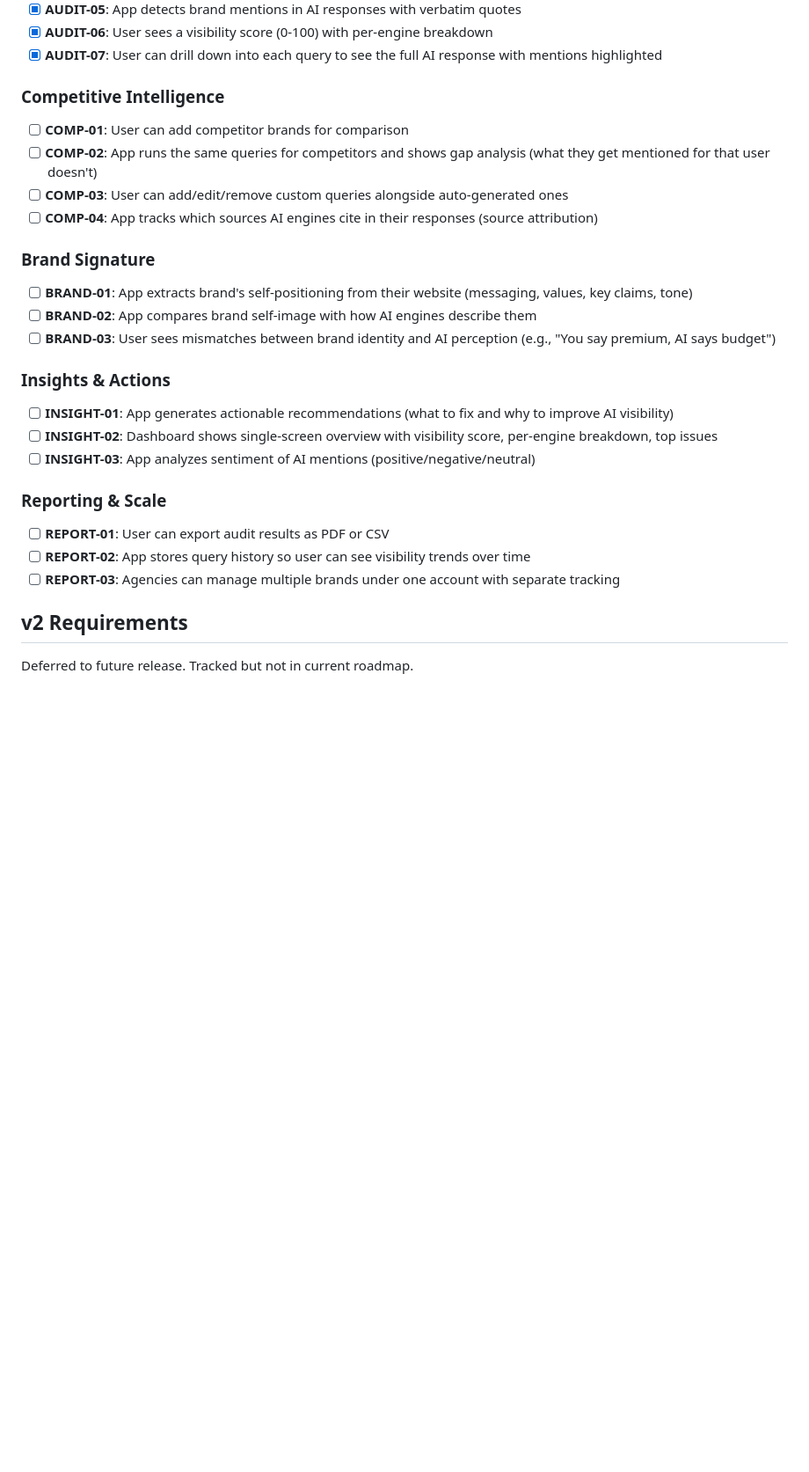
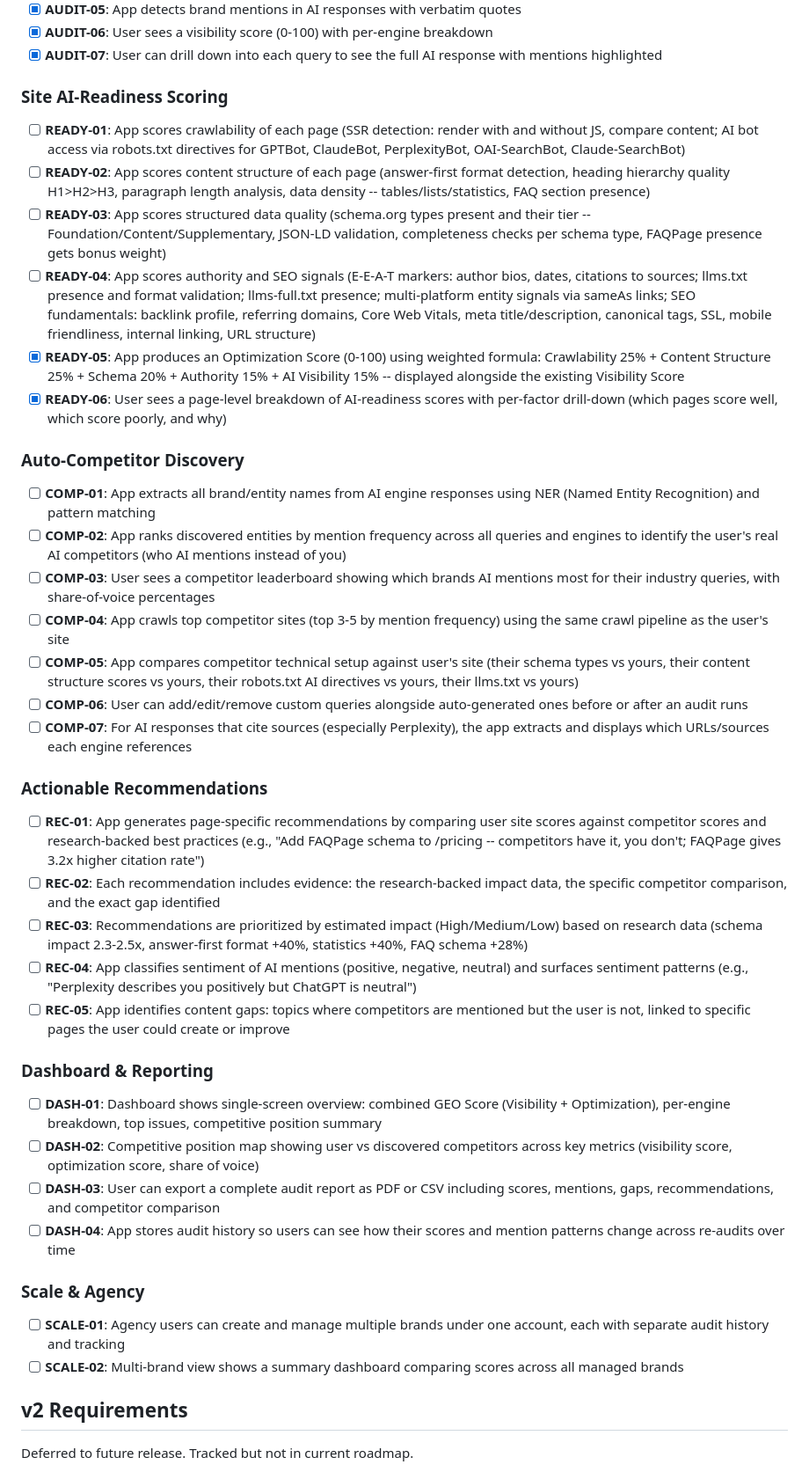
Before and after one commit to Endexa/geo-platform-mvp, a Markdown page: .planning/REQUIREMENTS.md, the part around one of its changes. Shown at 88% size. Drawn GitHub-style; blank space fills up the shorter version.

```diff
--- a/.planning/REQUIREMENTS.md
+++ b/.planning/REQUIREMENTS.md
@@ -24,30 +26,44 @@ Requirements for initial release. Each maps to roadmap phases.
 - [x] **AUDIT-06**: User sees a visibility score (0-100) with per-engine breakdown
 - [x] **AUDIT-07**: User can drill down into each query to see the full AI response with mentions highlighted
 
-### Competitive Intelligence
+### Site AI-Readiness Scoring
 
-- [ ] **COMP-01**: User can add competitor brands for comparison
-- [ ] **COMP-02**: App runs the same queries for competitors and shows gap analysis (what they get mentioned for that user doesn't)
-- [ ] **COMP-03**: User can add/edit/remove custom queries alongside auto-generated ones
-- [ ] **COMP-04**: App tracks which sources AI engines cite in their responses (source attribution)
+- [ ] **READY-01**: App scores crawlability of each page (SSR detection: render with and without JS, compare content; AI bot access via robots.txt directives for GPTBot, ClaudeBot, PerplexityBot, OAI-SearchBot, Claude-SearchBot)
+- [ ] **READY-02**: App scores content structure of each page (answer-first format detection, heading hierarchy quality H1>H2>H3, paragraph length analysis, data density -- tables/lists/statistics, FAQ section presence)
+- [ ] **READY-03**: App scores structured data quality (schema.org types present and their tier -- Foundation/Content/Supplementary, JSON-LD validation, completeness checks per schema type, FAQPage presence gets bonus weight)
+- [ ] **READY-04**: App scores authority and SEO signals (E-E-A-T markers: author bios, dates, citations to sources; llms.txt presence and format validation; llms-full.txt presence; multi-platform entity signals via sameAs links; SEO fundamentals: backlink profile, referring domains, Core Web Vitals, meta title/description, canonical tags, SSL, mobile friendliness, internal linking, URL structure)
+- [x] **READY-05**: App produces an Optimization Score (0-100) using weighted formula: Crawlability 25% + Content Structure 25% + Schema 20% + Authority 15% + AI Visibility 15% -- displayed alongside the existing Visibility Score
+- [x] **READY-06**: User sees a page-level breakdown of AI-readiness scores with per-factor drill-down (which pages score well, which score poorly, and why)
 
-### Brand Signature
+### Auto-Competitor Discovery
 
-- [ ] **BRAND-01**: App extracts brand's self-positioning from their website (messaging, values, key claims, tone)
-- [ ] **BRAND-02**: App compares brand self-image with how AI engines describe them
-- [ ] **BRAND-03**: User sees mismatches between brand identity and AI perception (e.g., "You say premium, AI says budget")
+- [ ] **COMP-01**: App extracts all brand/entity names from AI engine responses using NER (Named Entity Recognition) and pattern matching
+- [ ] **COMP-02**: App ranks discovered entities by mention frequency across all queries and engines to identify the user's real AI competitors (who AI mentions instead of you)
+- [ ] **COMP-03**: User sees a competitor leaderboard showing which brands AI mentions most for their industry queries, with share-of-voice percentages
+- [ ] **COMP-04**: App crawls top competitor sites (top 3-5 by mention frequency) using the same crawl pipeline as the user's site
+- [ ] **COMP-05**: App compares competitor technical setup against user's site (their schema types vs yours, their content structure scores vs yours, their robots.txt AI directives vs yours, their llms.txt vs yours)
+- [ ] **COMP-06**: User can add/edit/remove custom queries alongside auto-generated ones before or after an audit runs
+- [ ] **COMP-07**: For AI responses that cite sources (especially Perplexity), the app extracts and displays which URLs/sources each engine references
 
-### Insights & Actions
+### Actionable Recommendations
 
-- [ ] **INSIGHT-01**: App generates actionable recommendations (what to fix and why to improve AI visibility)
-- [ ] **INSIGHT-02**: Dashboard shows single-screen overview with visibility score, per-engine breakdown, top issues
-- [ ] **INSIGHT-03**: App analyzes sentiment of AI mentions (positive/negative/neutral)
+- [ ] **REC-01**: App generates page-specific recommendations by comparing user site scores against competitor scores and research-backed best practices (e.g., "Add FAQPage schema to /pricing -- competitors have it, you don't; FAQPage gives 3.2x higher citation rate")
+- [ ] **REC-02**: Each recommendation includes evidence: the research-backed impact data, the specific competitor comparison, and the exact gap identified
+- [ ] **REC-03**: Recommendations are prioritized by estimated impact (High/Medium/Low) based on research data (schema impact 2.3-2.5x, answer-first format +40%, statistics +40%, FAQ schema +28%)
+- [ ] **REC-04**: App classifies sentiment of AI mentions (positive, negative, neutral) and surfaces sentiment patterns (e.g., "Perplexity describes you positively but ChatGPT is neutral")
+- [ ] **REC-05**: App identifies content gaps: topics where competitors are mentioned but the user is not, linked to specific pages the user could create or improve
 
-### Reporting & Scale
+### Dashboard & Reporting
 
-- [ ] **REPORT-01**: User can export audit results as PDF or CSV
-- [ ] **REPORT-02**: App stores query history so user can see visibility trends over time
-- [ ] **REPORT-03**: Agencies can manage multiple brands under one account with separate tracking
+- [ ] **DASH-01**: Dashboard shows single-screen overview: combined GEO Score (Visibility + Optimization), per-engine breakdown, top issues, competitive position summary
+- [ ] **DASH-02**: Competitive position map showing user vs discovered competitors across key metrics (visibility score, optimization score, share of voice)
+- [ ] **DASH-03**: User can export a complete audit report as PDF or CSV including scores, mentions, gaps, recommendations, and competitor comparison
+- [ ] **DASH-04**: App stores audit history so users can see how their scores and mention patterns change across re-audits over time
+
+### Scale & Agency
+
+- [ ] **SCALE-01**: Agency users can create and manage multiple brands under one account, each with separate audit history and tracking
+- [ ] **SCALE-02**: Multi-brand view shows a summary dashboard comparing scores across all managed brands
 
 ## v2 Requirements
 
```
Also changed, not shown: other parts of .planning/REQUIREMENTS.md (+39 -20 lines), .planning/STATE.md (+17 -11 lines), 1 other file.
